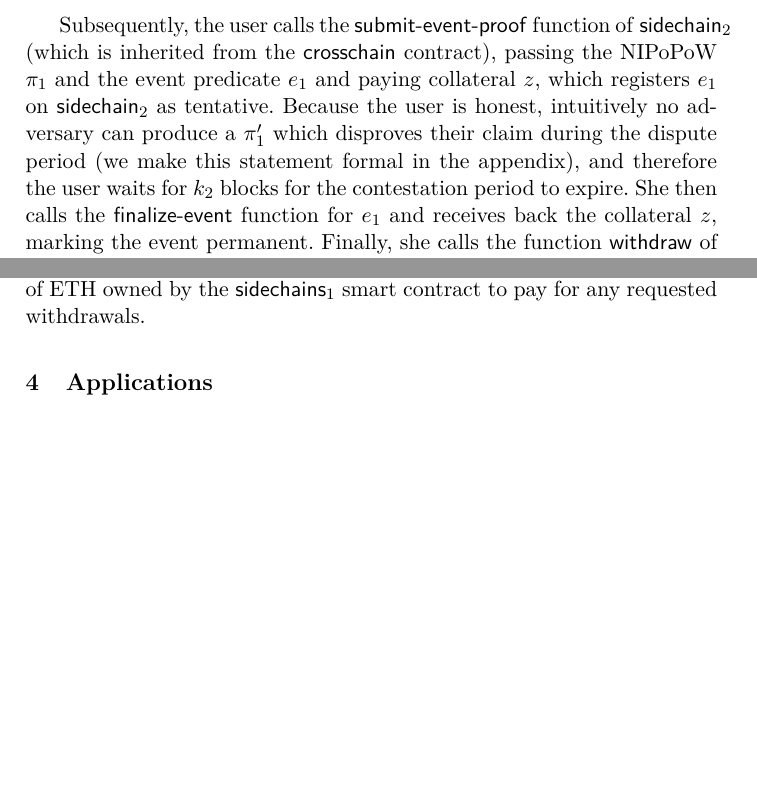
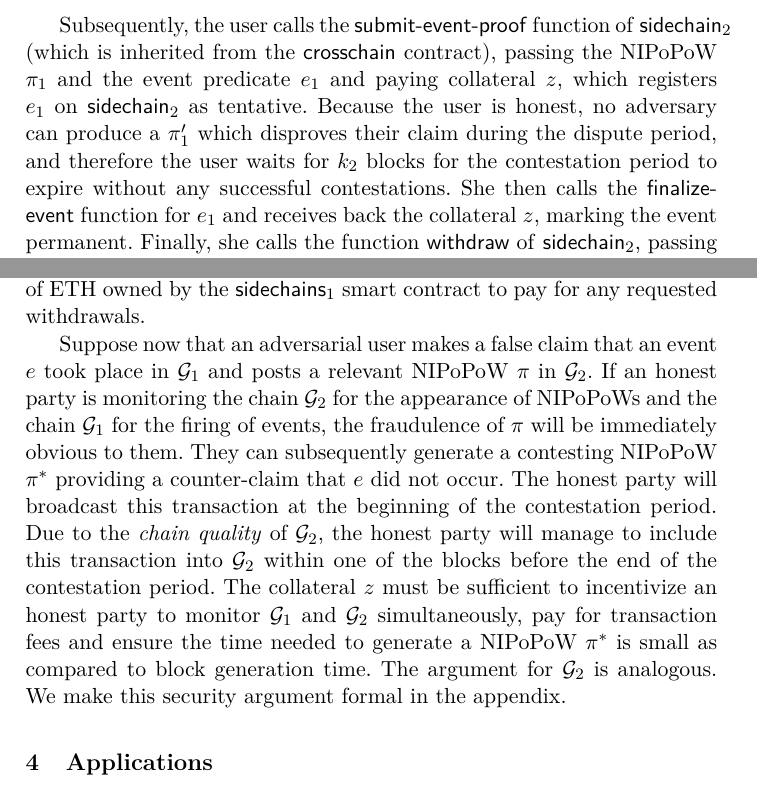
Before and after one commit to dionyziz/sidechains-pow, a LaTeX paper (sidechains-pow.tex, which reads construction.tex): two parts of pages 12 and 14 of 19, joined at a grey line, cut so that both start at the same text, the shorter picture padded with empty space. Compiled offline with pdfLaTeX.

Commit message:
Include security and collateral intuition in construction

```diff
--- a/construction.tex
+++ b/construction.tex
@@ -287,10 +287,10 @@ Subsequently, the user calls the \textsf{submit-event-proof} function of
 \textsf{sidechain}$_2$ (which is inherited from the \textsf{crosschain}
 contract), passing the NIPoPoW $\pi_1$ and the event predicate $e_1$ and paying
 collateral $z$, which registers $e_1$ on \textsf{sidechain}$_2$ as tentative.
-Because the user is honest, intuitively no adversary can produce a $\pi'_1$
-which disproves their claim during the dispute period (we make this statement
-formal in the appendix), and therefore the user waits for $k_2$ blocks for the
-contestation period to expire. She then calls the \textsf{finalize-event}
-function for $e_1$ and receives back the collateral $z$, marking the event
-permanent. Finally, she calls the function \textsf{withdraw} of
-\textsf{sidechain}$_2$, passing it the same parameters that $e_1$ was issued
+Because the user is honest, no adversary can produce a $\pi'_1$
+which disproves their claim during the dispute period, and therefore the user
+waits for $k_2$ blocks for the contestation period to expire without any
+successful contestations. She then calls the \textsf{finalize-event} function
+for $e_1$ and receives back the collateral $z$, marking the event permanent.
+Finally, she calls the function \textsf{withdraw} of \textsf{sidechain}$_2$,
+passing it the same parameters that $e_1$ was issued with. The \textsf{withdraw}
@@ -321,3 +320,19 @@ Because the only way to create ETH20 tokens in \textsf{sidechain}$_2$ is by
 depositing ETH into \textsf{sidechain}$_1$, there will always exist a sufficient
 balance of ETH owned by the \textsf{sidechains}$_1$ smart contract to pay for
 any requested withdrawals.
+
+Suppose now that an adversarial user makes a false claim that an event $e$ took
+place in $\mathcal{G}_1$ and posts a relevant NIPoPoW $\pi$ in $\mathcal{G}_2$.
+If an honest party is monitoring the chain $\mathcal{G}_2$ for the appearance of
+NIPoPoWs and the chain $\mathcal{G}_1$ for the firing of events, the fraudulence
+of $\pi$ will be immediately obvious to them. They can subsequently generate a
+contesting NIPoPoW $\pi^*$ providing a counter-claim that $e$ did not occur. The
+honest party will broadcast this transaction at the beginning of the
+contestation period. Due to the \emph{chain quality} of $\mathcal{G}_2$, the
+honest party will manage to include this transaction into $\mathcal{G}_2$ within
+one of the blocks before the end of the contestation period. The collateral $z$
+must be sufficient to incentivize an honest party to monitor $\mathcal{G}_1$ and
+$\mathcal{G}_2$ simultaneously, pay for transaction fees and ensure the time
+needed to generate a NIPoPoW $\pi^*$ is small as compared to block generation
+time. The argument for $\mathcal{G}_2$ is analogous. We make this security
+argument formal in the appendix.
```
Also changed, not shown: construction.tex (9 more changed lines).
